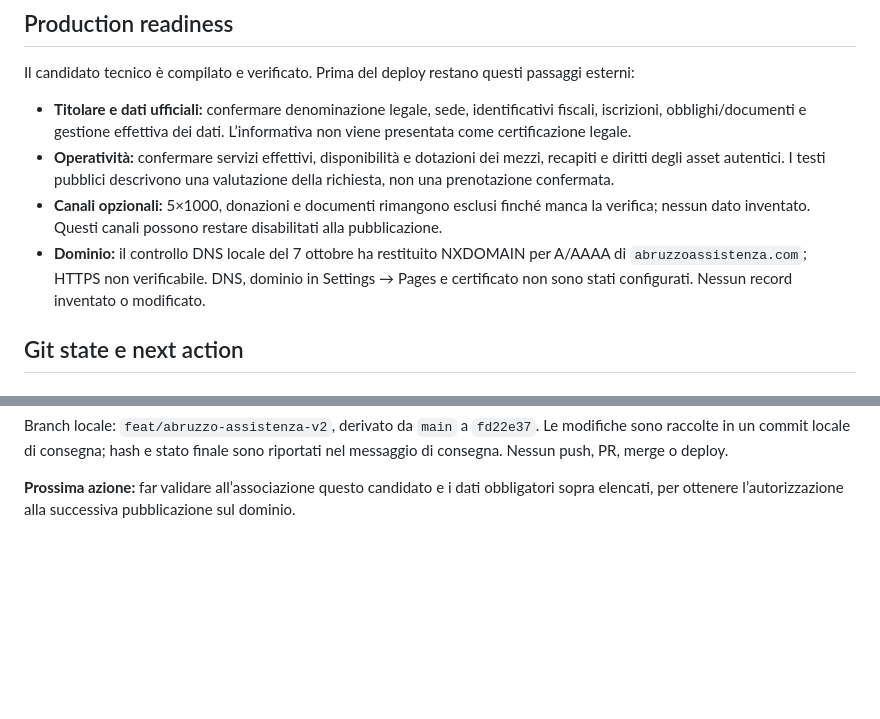
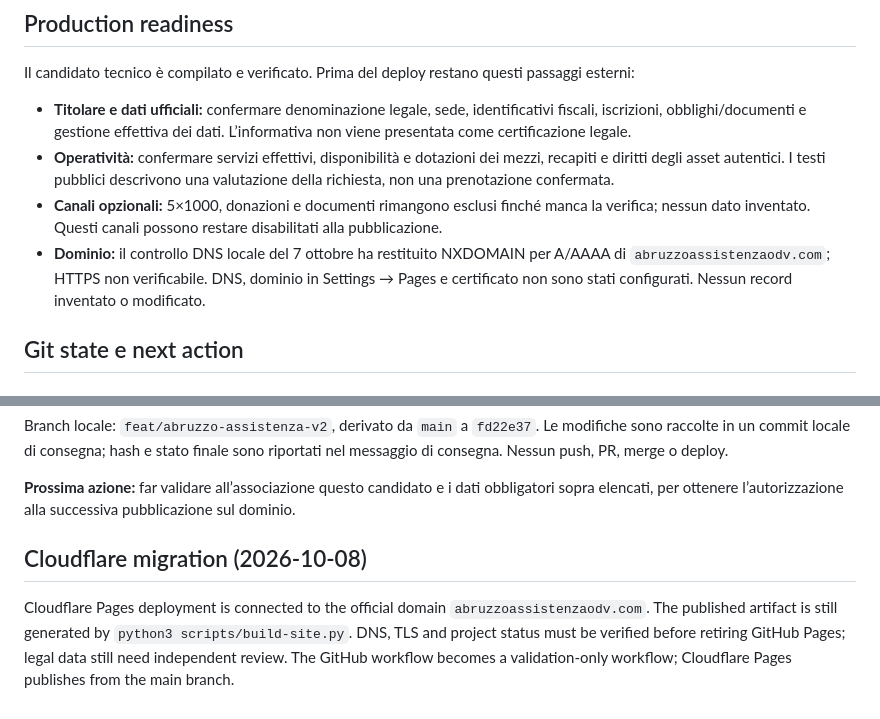
Before and after one commit to starinierigabriele00-cpu/abruzzo-assistenza, a Markdown page: RELEASE-AA-V2.md, 2 parts joined by grey strips. Rendered like a GitHub page; blank space fills up the shorter version.

Commit message:
chore: prepare Cloudflare production migration

```diff
--- a/RELEASE-AA-V2.md
+++ b/RELEASE-AA-V2.md
@@ -107,7 +107,7 @@ Il candidato tecnico è compilato e verificato. Prima del deploy restano questi
 - **Titolare e dati ufficiali:** confermare denominazione legale, sede, identificativi fiscali, iscrizioni, obblighi/documenti e gestione effettiva dei dati. L’informativa non viene presentata come certificazione legale.
 - **Operatività:** confermare servizi effettivi, disponibilità e dotazioni dei mezzi, recapiti e diritti degli asset autentici. I testi pubblici descrivono una valutazione della richiesta, non una prenotazione confermata.
 - **Canali opzionali:** 5×1000, donazioni e documenti rimangono esclusi finché manca la verifica; nessun dato inventato. Questi canali possono restare disabilitati alla pubblicazione.
-- **Dominio:** il controllo DNS locale del 7 ottobre ha restituito NXDOMAIN per A/AAAA di `abruzzoassistenza.com`; HTTPS non verificabile. DNS, dominio in Settings → Pages e certificato non sono stati configurati. Nessun record inventato o modificato.
+- **Dominio:** il controllo DNS locale del 7 ottobre ha restituito NXDOMAIN per A/AAAA di `abruzzoassistenzaodv.com`; HTTPS non verificabile. DNS, dominio in Settings → Pages e certificato non sono stati configurati. Nessun record inventato o modificato.
 
 ## Git state e next action
 
@@ -140,3 +140,7 @@ Successivamente il committente ha autorizzato il deploy GitHub, chiedendo prima
 Branch locale: `feat/abruzzo-assistenza-v2`, derivato da `main` a `fd22e37`. Le modifiche sono raccolte in un commit locale di consegna; hash e stato finale sono riportati nel messaggio di consegna. Nessun push, PR, merge o deploy.
 
 **Prossima azione:** far validare all’associazione questo candidato e i dati obbligatori sopra elencati, per ottenere l’autorizzazione alla successiva pubblicazione sul dominio.
+
+## Cloudflare migration (2026-10-08)
+
+Cloudflare Pages deployment is connected to the official domain `abruzzoassistenzaodv.com`. The published artifact is still generated by `python3 scripts/build-site.py`. DNS, TLS and project status must be verified before retiring GitHub Pages; legal data still need independent review. The GitHub workflow becomes a validation-only workflow; Cloudflare Pages publishes from the main branch.
```
